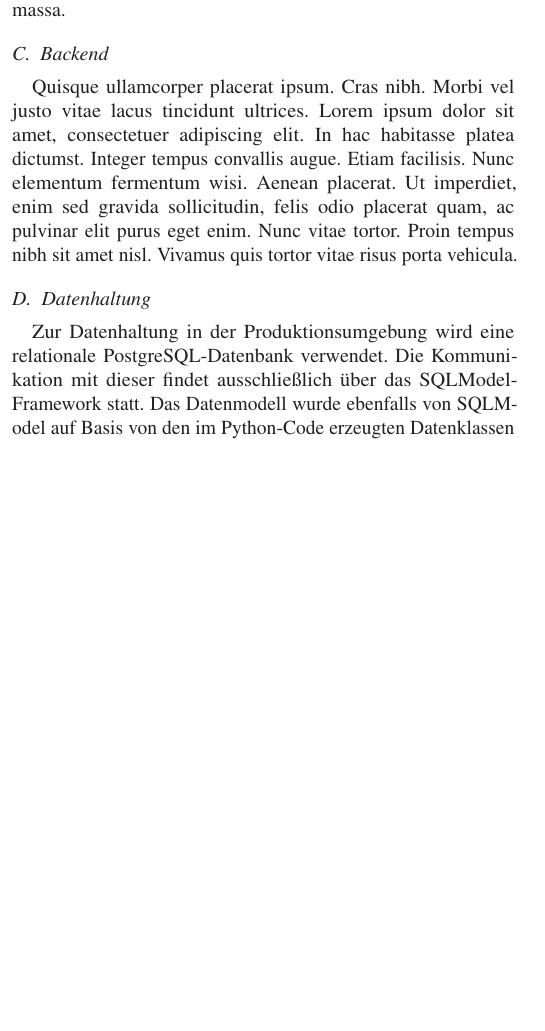
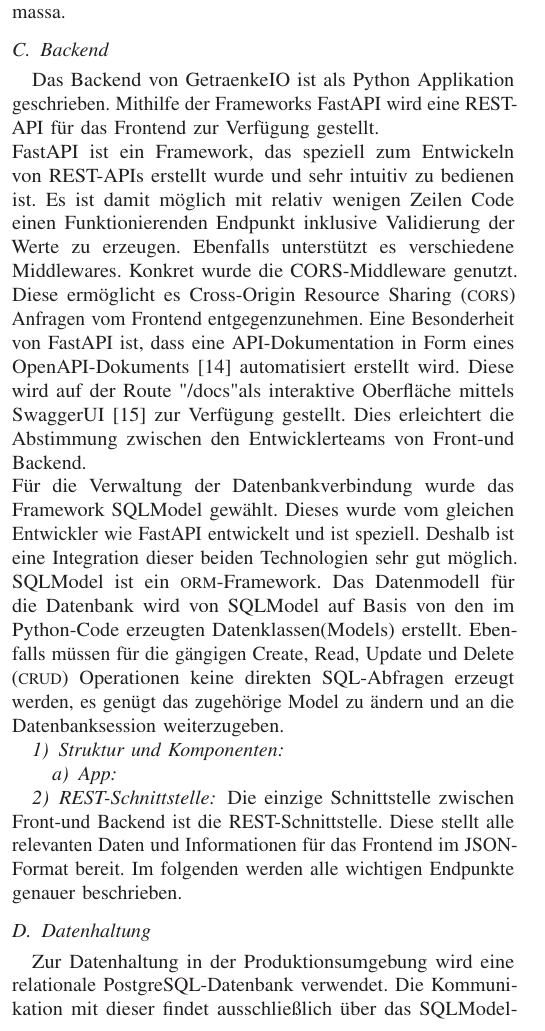
Before and after one commit to shiraayuki/BCN-2025SS-TeamBlau-GetraenkeIO, a LaTeX document (sys-doc/techrep/2025SS_TeamBlau_Architektur_GetraenkeIO.tex): part of one column of page 2 of 3, cut so that both start at the same text, the shorter picture padded with empty space. Compiled offline with pdfLaTeX.

Commit message:
Dokumentation des Backends begonnen.

```diff
--- a/sys-doc/techrep/2025SS_TeamBlau_Architektur_GetraenkeIO.tex
+++ b/sys-doc/techrep/2025SS_TeamBlau_Architektur_GetraenkeIO.tex
@@ -139,6 +150,8 @@
     \acro{gui}[GUI]{Graphical User Interface}
     \acro{ide}[IDE]{Integrated Development Environment}
     \acro{orm}[ORM]{Object-Relational Mapping}
+    \acro{cors}[CORS]{Cross-Origin Resource Sharing}
+    \acro{crud}[CRUD]{Create, Read, Update und Delete}
 \end{acronym}
 
 % https://www.silbentrennung24.de/
@@ -224,11 +237,25 @@ In discussions concerning multi-tier architecture, the term \textquote{layer} is
 \lipsum[3]
 
 \subsection{Backend} % Application Tier \textbar{} \textbar{} \textquote{Anwendungskern}
-\lipsum[4]
+Das Backend von GetraenkeIO ist als Python Applikation geschrieben.
+Mithilfe der Frameworks FastAPI wird eine REST-API für das Frontend zur Verfügung gestellt. \\
+FastAPI ist ein Framework, das speziell zum Entwickeln von REST-APIs erstellt wurde und sehr intuitiv zu bedienen ist.
+Es ist damit möglich mit relativ wenigen Zeilen Code einen Funktionierenden Endpunkt inklusive Validierung der Werte zu erzeugen. Ebenfalls unterstützt es verschiedene Middlewares. Konkret wurde die CORS-Middleware genutzt. Diese ermöglicht es \ac{cors} Anfragen vom Frontend entgegenzunehmen.
+Eine Besonderheit von FastAPI ist, dass eine API-Dokumentation in Form eines OpenAPI-Dokuments \cite{openapi} automatisiert erstellt wird. Diese wird auf der Route "/docs" als interaktive Oberfläche mittels SwaggerUI \cite{swagger} zur Verfügung gestellt. Dies erleichtert die Abstimmung zwischen den Entwicklerteams von Front-und Backend. \\
+Für die Verwaltung der Datenbankverbindung wurde das Framework SQLModel gewählt. Dieses wurde vom gleichen Entwickler wie FastAPI entwickelt und ist speziell. Deshalb ist eine Integration dieser beiden Technologien sehr gut möglich. SQLModel ist ein \ac{orm}-Framework.
+Das Datenmodell für die Datenbank wird von SQLModel auf Basis von den im Python-Code erzeugten Datenklassen(Models) erstellt. Ebenfalls müssen für die gängigen \ac{crud} Operationen keine direkten SQL-Abfragen erzeugt werden, es genügt das zugehörige Model  zu ändern und an die Datenbanksession weiterzugeben.
+
+\subsubsection{Struktur und Komponenten}
+
+\paragraph{App}
+
+\subsubsection{REST-Schnittstelle}
+Die einzige Schnittstelle zwischen Front-und Backend ist die REST-Schnittstelle. Diese stellt alle relevanten Daten und Informationen für das Frontend im JSON-Format bereit. Im folgenden werden alle wichtigen Endpunkte genauer beschrieben.
+
 
 \subsection{Datenhaltung} % Data Tier \textbar{} Persistence
 Zur Datenhaltung in der Produktionsumgebung wird eine relationale PostgreSQL-Datenbank verwendet.
-Die Kommunikation mit dieser findet ausschließlich über das SQLModel-Framework statt. Das Datenmodell wurde ebenfalls von SQLModel auf Basis von den im Python-Code erzeugten Datenklassen erstellt.
+Die Kommunikation mit dieser findet ausschließlich über das SQLModel-Framework statt.
 % TODO: Hier Bild vom Datenbankmodell einfügen, wenn DB soweit fertig.
 Da ein \ac{orm}-Framework verwendet wird, könnte die Datenbank relativ einfach gegen alle anderen von diesem Framework ausgetauscht werden.
 In der Anfangsphase der Entwicklung wurde diese Möglichkeit genutzt, um SQLite \cite{sqlite} als Entwicklungsdatenbank verwenden zu können und durch die einfache Konfiguration schnell ein lauffähiges System erzeugen zu können.
```
Also changed, not shown: sys-doc/techrep/2025SS_TeamBlau_Architektur_GetraenkeIO.pdf, sys-doc/techrep/2025SS_TeamBlau_Architektur_GetraenkeIO.tex (15 more changed lines).
